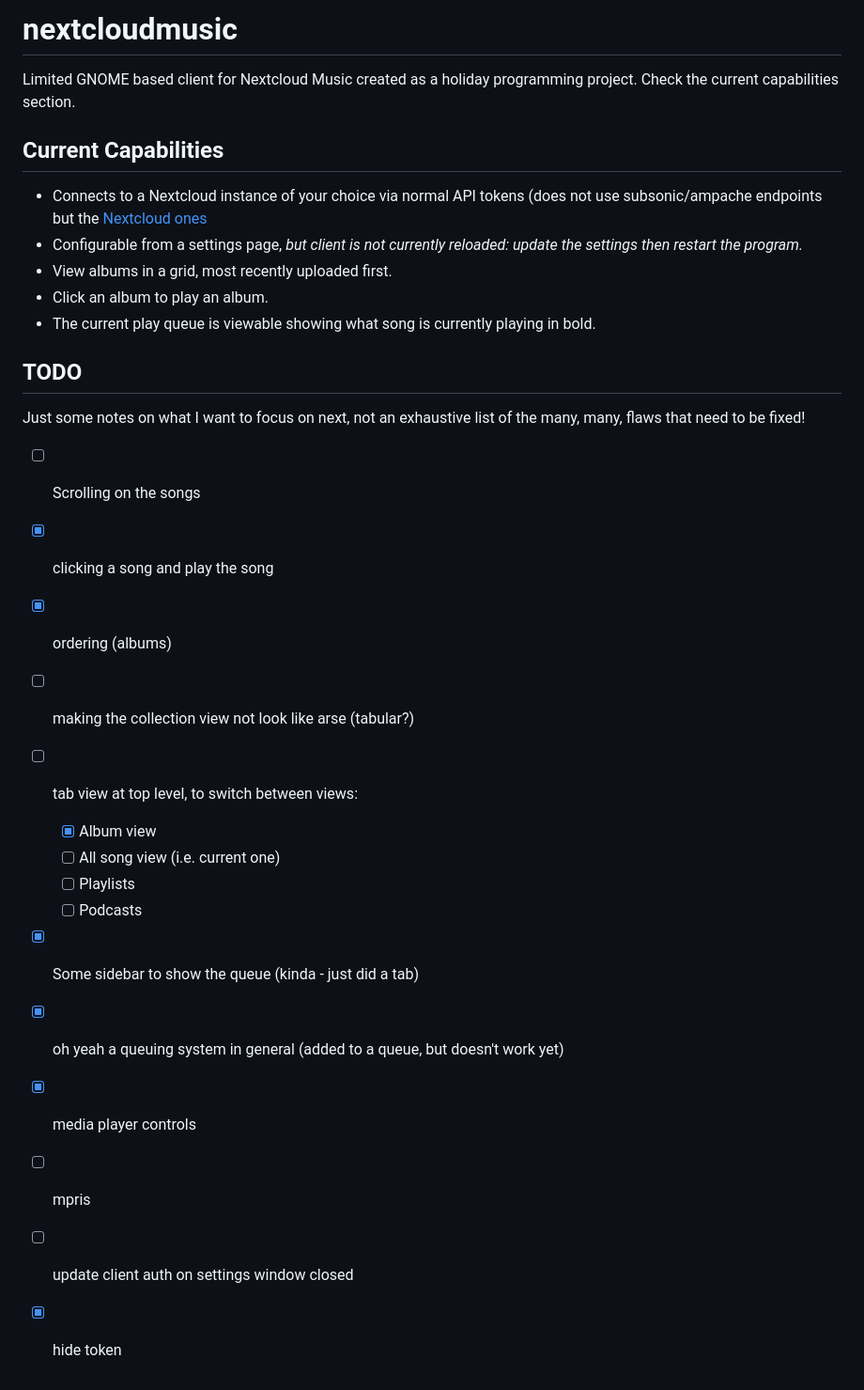
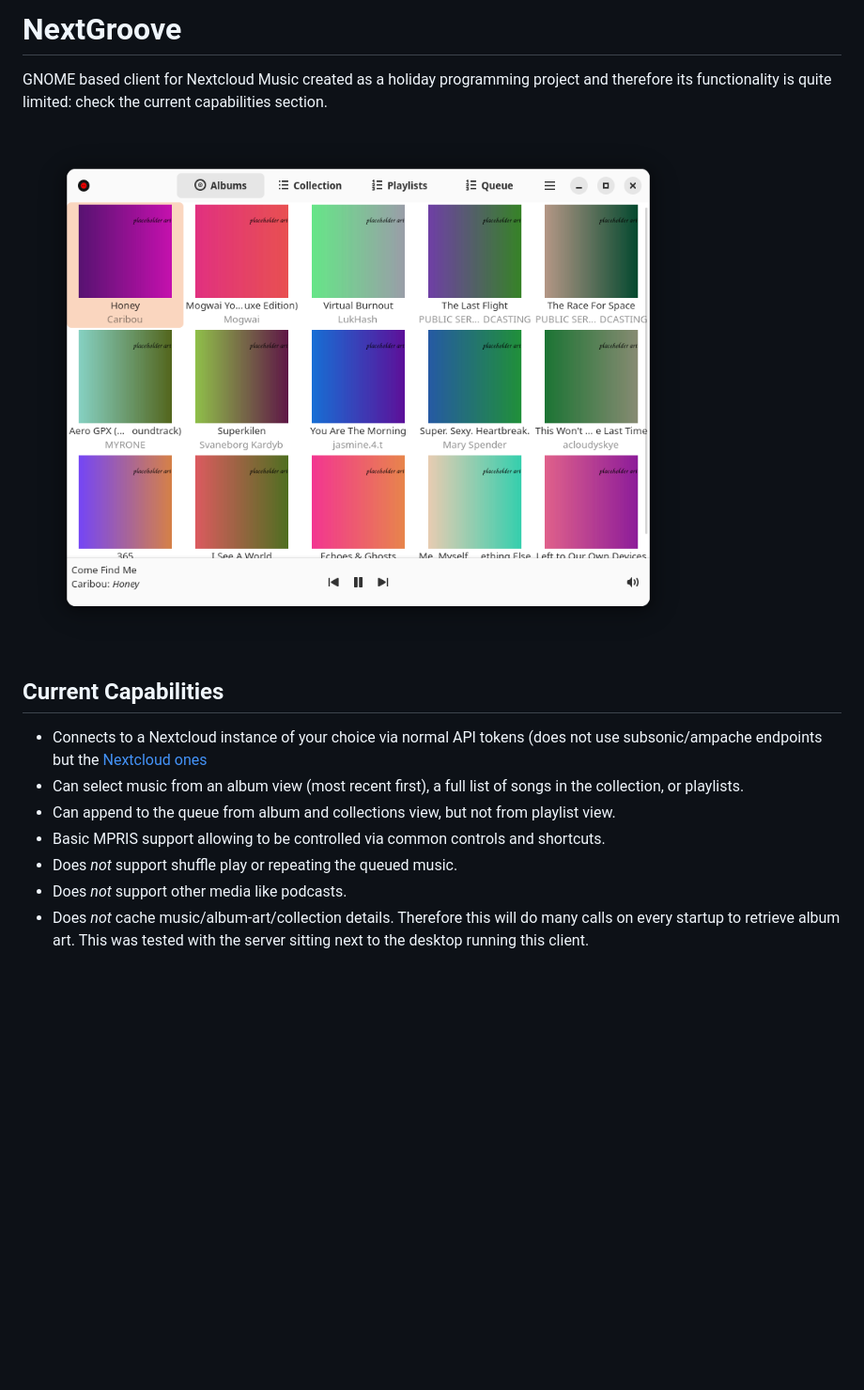
Before and after one commit to actionschnitzel/nextgroove, a Markdown page: README.md, the part around the change. Shown at 94% size. Drawn GitHub-style; pictures changed too: screenshots/screenshot1.png (added); blank space fills up the shorter version.

Commit message:
Tidying up readme and some linting

```diff
--- a/README.md
+++ b/README.md
@@ -1,33 +1,16 @@
-# nextcloudmusic
+#  NextGroove
 
-Limited GNOME based client for Nextcloud Music created as a holiday programming
-project. Check the current capabilities section.
+GNOME based client for Nextcloud Music created as a holiday programming
+project and therefore its functionality is quite limited: check the current capabilities section.
+
+![a](screenshots/screenshot1.png "Screenshot of NextGroove")
 
 ## Current Capabilities
 
  - Connects to a Nextcloud instance of your choice via normal API tokens (does not use subsonic/ampache endpoints but the [Nextcloud ones](https://github.com/owncloud/music?tab=readme-ov-file#api)
- - Configurable from a settings page, *but client is not currently reloaded: update the settings then restart the program.*
- - View albums in a grid, most recently uploaded first.
- - Click an album to play an album.
- - The current play queue is viewable showing what song is currently playing in bold.
-
-## TODO
-
-Just some notes on what I want to focus on next, not an exhaustive list of the
-many, many, flaws that need to be fixed!
-
- - [ ] Scrolling on the songs
- - [x] clicking a song and play the song
- - [x] ordering (albums)
- - [ ] making the collection view not look like arse (tabular?)
- - [ ] tab view at top level, to switch between views:
-   - [x] Album view
-   - [ ] All song view (i.e. current one)
-   - [ ] Playlists
-   - [ ] Podcasts
-- [x] Some sidebar to show the queue (kinda - just did a tab)
-- [x] oh yeah a queuing system in general (added to a queue, but doesn't work yet)
-- [x] media player controls
-- [ ] mpris
-- [ ] update client auth on settings window closed
-- [x] hide token
+ - Can select music from an album view (most recent first), a full list of songs in the collection, or playlists.
+ - Can append to the queue from album and collections view, but not from playlist view.
+ - Basic MPRIS support allowing to be controlled via common controls and shortcuts.
+ - Does *not* support shuffle play or repeating the queued music.
+ - Does *not* support other media like podcasts.
+ - Does *not* cache music/album-art/collection details. Therefore this will do many calls on every startup to retrieve album art. This was tested with the server sitting next to the desktop running this client.
```
Also changed, not shown: 3 other files.
